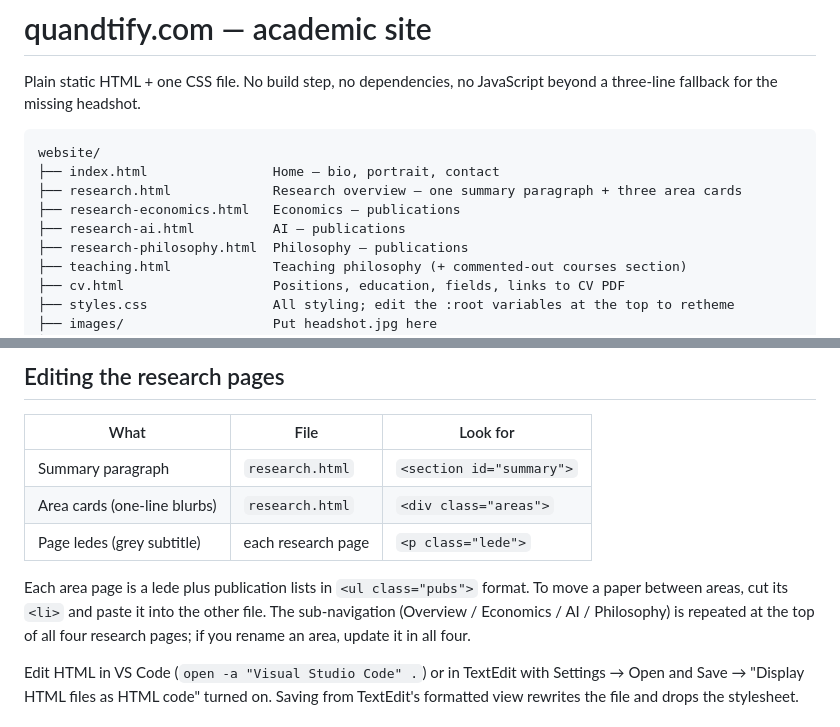
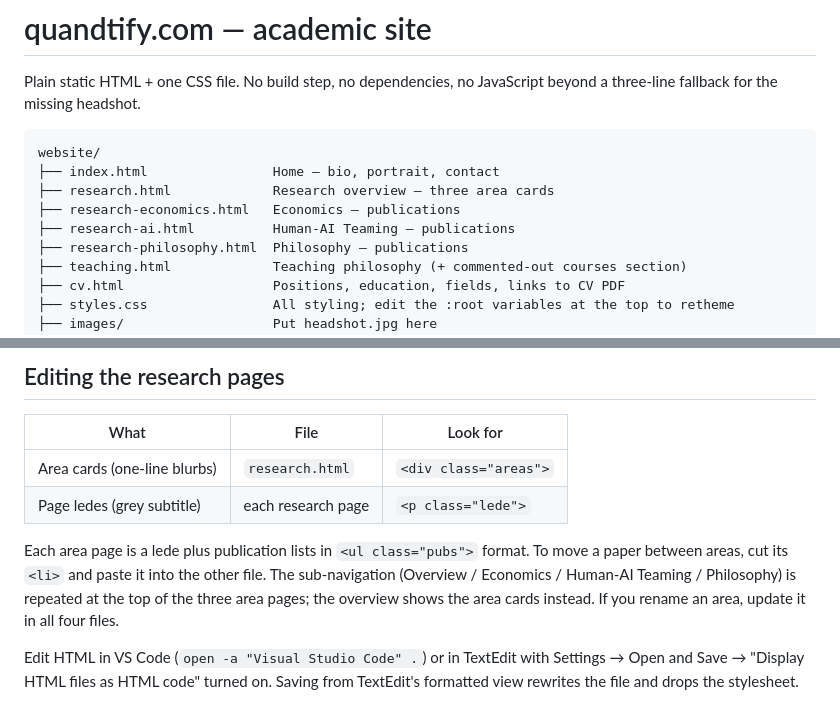
Before and after one commit to ryanpquandt/ryanpquandt.github.io, a Markdown page: README.md, 2 parts joined by grey strips. Drawn GitHub-style.

Commit message:
README: match the research overview and area rename
Co-Authored-By: Claude Opus 5.5 <noreply@anthropic.com>

````diff
--- a/README.md
+++ b/README.md
@@ -6,9 +6,9 @@ three-line fallback for the missing headshot.
 ```
 website/
 ├── index.html                Home — bio, portrait, contact
-├── research.html             Research overview — one summary paragraph + three area cards
+├── research.html             Research overview — three area cards
 ├── research-economics.html   Economics — publications
-├── research-ai.html          AI — publications
+├── research-ai.html          Human-AI Teaming — publications
 ├── research-philosophy.html  Philosophy — publications
 ├── teaching.html             Teaching philosophy (+ commented-out courses section)
 ├── cv.html                   Positions, education, fields, links to CV PDF
@@ -34,14 +34,14 @@ Cmd-Shift-R.) No build step. Stop the server with Ctrl-C.
 
 | What                         | File                       | Look for                  |
 |------------------------------|----------------------------|---------------------------|
-| Summary paragraph            | `research.html`            | `<section id="summary">`  |
 | Area cards (one-line blurbs) | `research.html`            | `<div class="areas">`     |
 | Page ledes (grey subtitle)   | each research page         | `<p class="lede">`        |
 
 Each area page is a lede plus publication lists in `<ul class="pubs">` format. To move a paper
 between areas, cut its `<li>` and paste it into the other file. The sub-navigation
-(Overview / Economics / AI / Philosophy) is repeated at the top of all four research pages; if
-you rename an area, update it in all four.
+(Overview / Economics / Human-AI Teaming / Philosophy) is repeated at the top of the three area
+pages; the overview shows the area cards instead. If you rename an area, update it in all four
+files.
 
 Edit HTML in VS Code (`open -a "Visual Studio Code" .`) or in TextEdit with Settings → Open and
 Save → "Display HTML files as HTML code" turned on. Saving from TextEdit's formatted view
````
